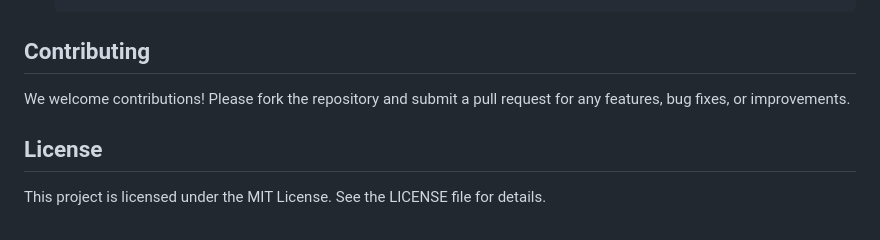
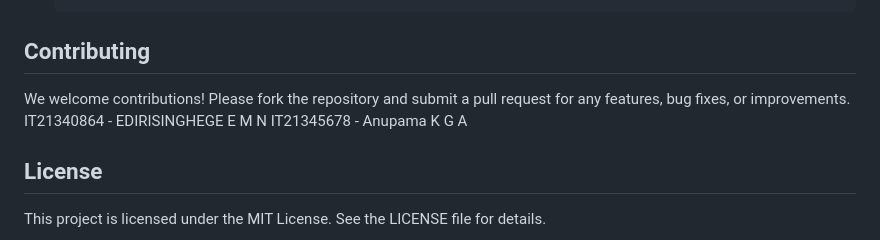
Before and after one commit to minura99/Deep-Fake-Detection-Tool, a Markdown page: README.md, the part around the change. Drawn GitHub-style.

```diff
--- a/README.md
+++ b/README.md
@@ -81,7 +81,9 @@ Intuitive UI: A clean and modern interface for seamless user experience.
    └── README.md # Project introduction and setup instructions
 
 ## Contributing
-We welcome contributions! Please fork the repository and submit a pull request for any features, bug fixes, or improvements.
+We welcome contributions! Please fork the repository and submit a pull request for any features, bug fixes, or improvements.</br>
+IT21340864 - EDIRISINGHEGE E M N
+IT21345678 - Anupama K G A
 
 ## License
 This project is licensed under the MIT License. See the LICENSE file for details.
```
